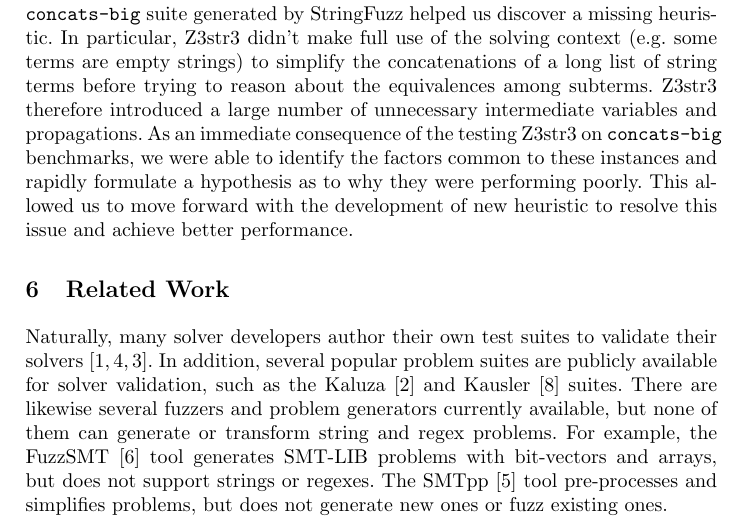
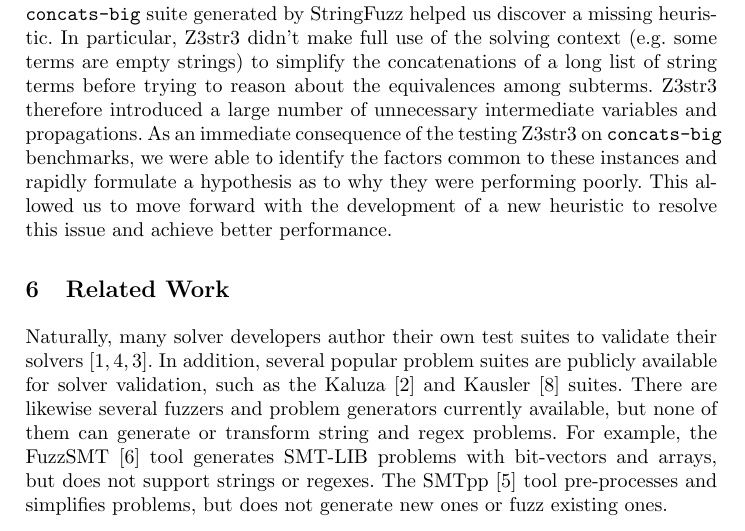
Before and after one commit to dblotsky/stringfuzz_paper, a LaTeX thesis (paper.tex, which reads includes/experiment.tex): part of page 6 of 7, cut so that both start at the same text. Compiled offline with pdfLaTeX.

Commit message:
More typos and trailing whitespace.

```diff
--- a/includes/experiment.tex
+++ b/includes/experiment.tex
@@ -61,11 +61,11 @@ make full use of the solving context (e.g. some terms are empty
 strings) to simplify the concatenations of a long list of string terms
 before trying to reason about the equivalences among subterms. \us{}
 therefore introduced a large number of unnecessary intermediate
-variables and propagations.  As an immediate consequence of the
+variables and propagations. As an immediate consequence of the
 testing \us{} on \texttt{concats-big} benchmarks, we were able to
 identify the factors common to these instances and rapidly formulate a
 hypothesis as to why they were performing poorly. This allowed us to
-move forward with the development of new heuristic to resolve this
+move forward with the development of a new heuristic to resolve this
 issue and achieve better performance.
 
 
```
Also changed, not shown: includes/problems.tex (line endings or trailing spaces), paper.tex (line endings or trailing spaces).
